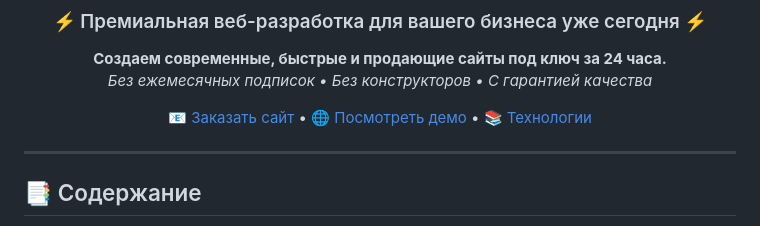
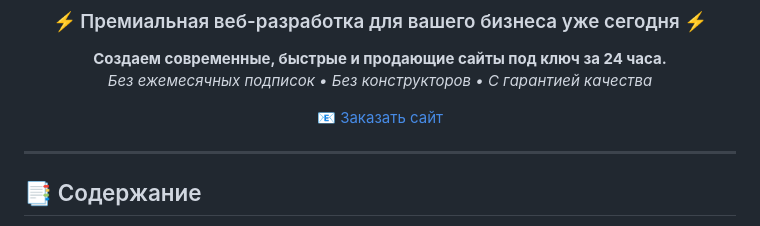
Before and after one commit to topsite4u/topsite4u, a Markdown page: README.md, the part around the change. GitHub-like rendering.

```diff
--- a/README.md
+++ b/README.md
@@ -16,7 +16,7 @@
 **Создаем современные, быстрые и продающие сайты под ключ за 24 часа.**
 *Без ежемесячных подписок • Без конструкторов • С гарантией качества*
 
-[📧 Заказать сайт](mailto:topsite@atomicmail.io?subject=Заявка%20на%20создание%20сайта%20(TopSite4U)&body=Здравствуйте!%0A%0AЯ%20хочу%20обсудить%20создание%20сайта%20для%20моего%20бизнеса.%0A%0AМои%20контактные%20данные%20(Telegram/Телефон):%20) • [🌐 Посмотреть демо](#) • [📚 Технологии](#-технологии)
+[📧 Заказать сайт](mailto:topsite@atomicmail.io?subject=Заявка%20на%20создание%20сайта%20(TopSite4U)&body=Здравствуйте!%0A%0AЯ%20хочу%20обсудить%20создание%20сайта%20для%20моего%20бизнеса.%0A%0AМои%20контактные%20данные%20(Telegram/Телефон):%20)
 
 </div>
 
```
